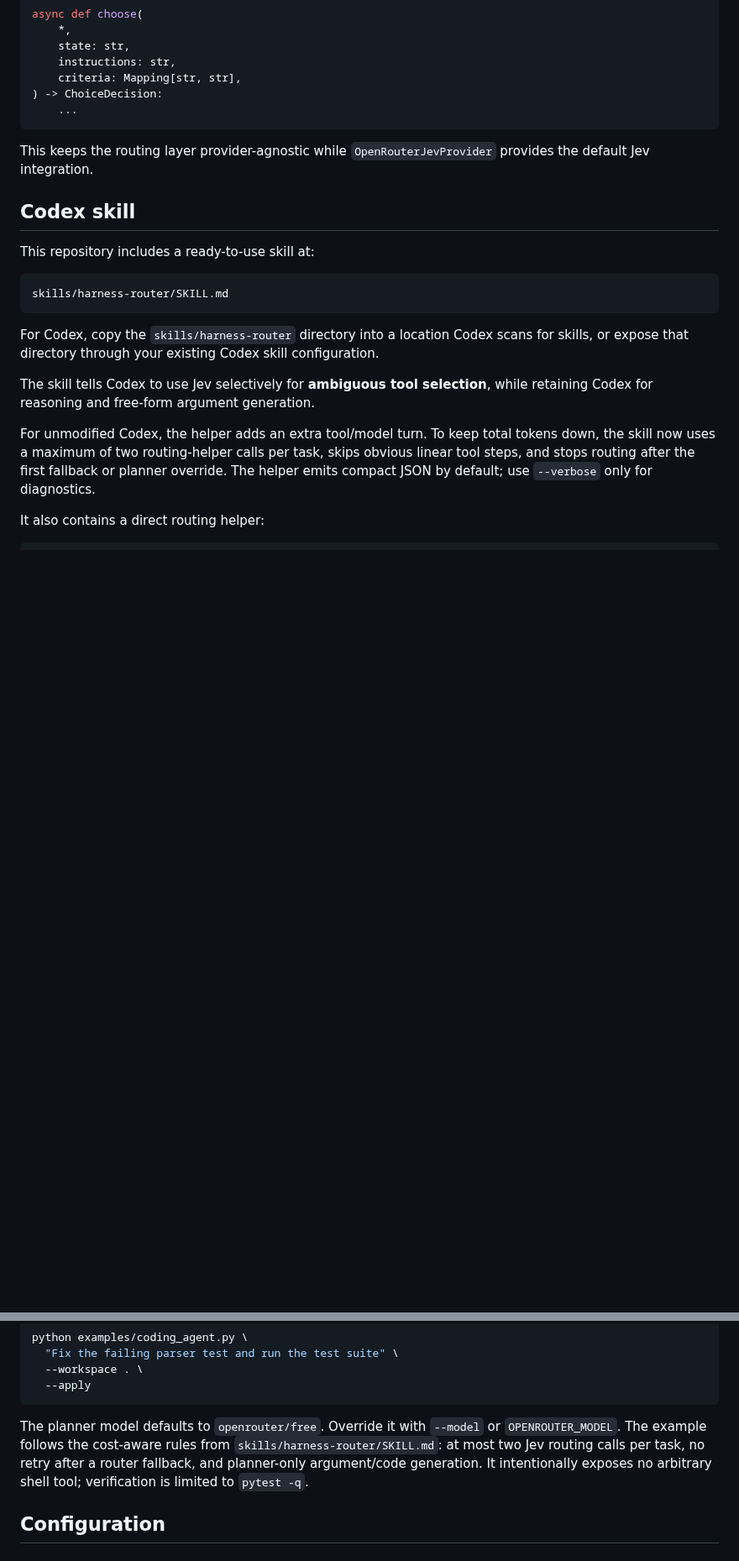
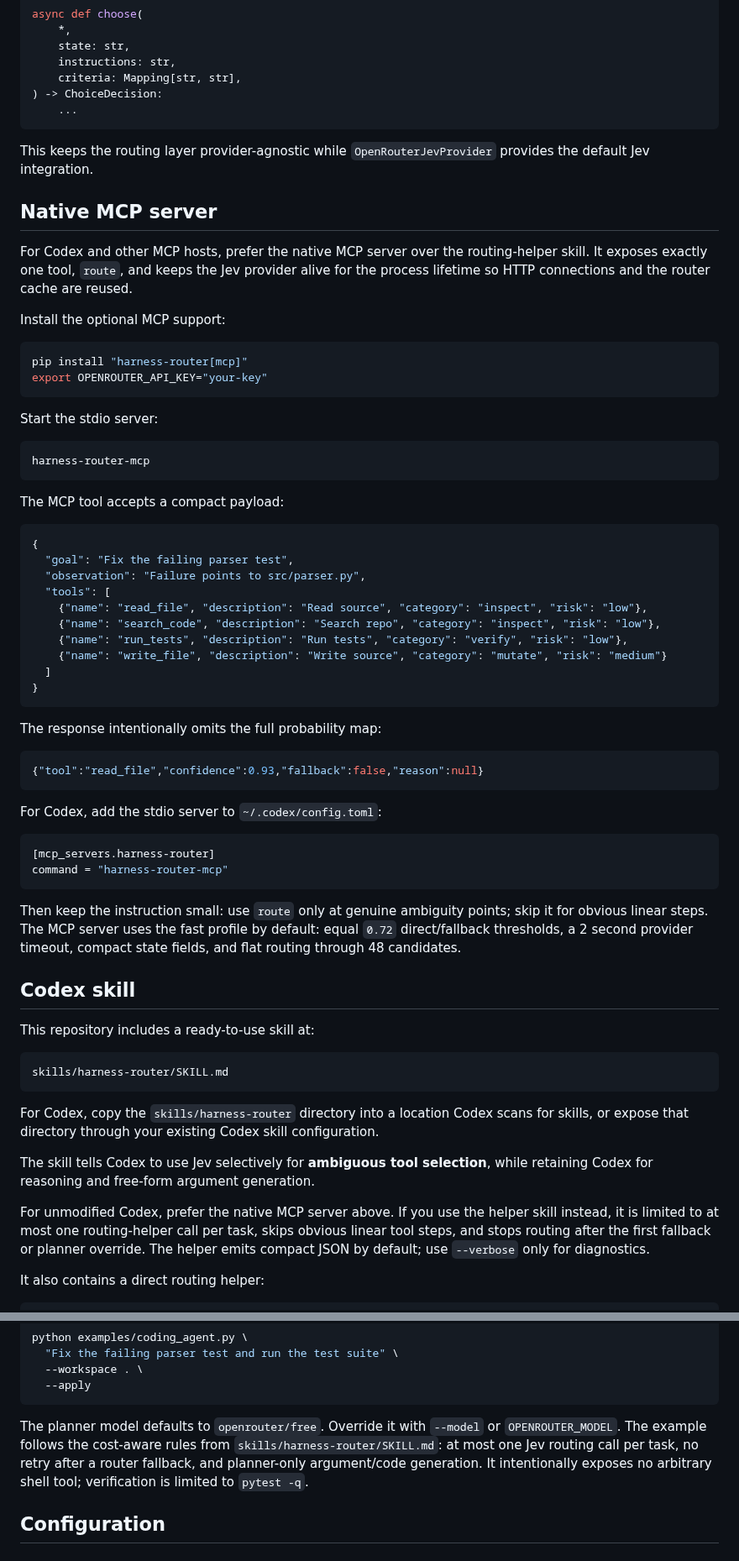
Before and after one commit to Protocol-Lattice/harness-router, a Markdown page: README.md, 2 parts joined by grey strips. Shown at 84% size. Rendered like a GitHub page; blank space fills up the shorter version.

Commit message:
docs: document native MCP routing

```diff
--- a/README.md
+++ b/README.md
@@ -534,6 +541,58 @@ async def choose(
 
 This keeps the routing layer provider-agnostic while <code>OpenRouterJevProvider</code> provides the default Jev integration.
 
+## Native MCP server
+
+For Codex and other MCP hosts, prefer the native MCP server over the routing-helper skill.
+It exposes exactly one tool, `route`, and keeps the Jev provider alive for the process
+lifetime so HTTP connections and the router cache are reused.
+
+Install the optional MCP support:
+
+~~~bash
+pip install "harness-router[mcp]"
+export OPENROUTER_API_KEY="your-key"
+~~~
+
+Start the stdio server:
+
+~~~bash
+harness-router-mcp
+~~~
+
+The MCP tool accepts a compact payload:
+
+~~~json
+{
+  "goal": "Fix the failing parser test",
+  "observation": "Failure points to src/parser.py",
+  "tools": [
+    {"name": "read_file", "description": "Read source", "category": "inspect", "risk": "low"},
+    {"name": "search_code", "description": "Search repo", "category": "inspect", "risk": "low"},
+    {"name": "run_tests", "description": "Run tests", "category": "verify", "risk": "low"},
+    {"name": "write_file", "description": "Write source", "category": "mutate", "risk": "medium"}
+  ]
+}
+~~~
+
+The response intentionally omits the full probability map:
+
+~~~json
+{"tool":"read_file","confidence":0.93,"fallback":false,"reason":null}
+~~~
+
+For Codex, add the stdio server to `~/.codex/config.toml`:
+
+~~~toml
+[mcp_servers.harness-router]
+command = "harness-router-mcp"
+~~~
+
+Then keep the instruction small: use `route` only at genuine ambiguity points; skip it
+for obvious linear steps. The MCP server uses the fast profile by default: equal
+`0.72` direct/fallback thresholds, a 2 second provider timeout, compact state fields,
+and flat routing through 48 candidates.
+
 ## Codex skill
 
 This repository includes a ready-to-use skill at:
@@ -546,7 +605,7 @@ For Codex, copy the <code>skills/harness-router</code> directory into a location
 
 The skill tells Codex to use Jev selectively for **ambiguous tool selection**, while retaining Codex for reasoning and free-form argument generation.
 
-For unmodified Codex, the helper adds an extra tool/model turn. To keep total tokens down, the skill now uses a maximum of two routing-helper calls per task, skips obvious linear tool steps, and stops routing after the first fallback or planner override. The helper emits compact JSON by default; use `--verbose` only for diagnostics.
+For unmodified Codex, prefer the native MCP server above. If you use the helper skill instead, it is limited to at most one routing-helper call per task, skips obvious linear tool steps, and stops routing after the first fallback or planner override. The helper emits compact JSON by default; use `--verbose` only for diagnostics.
 
 It also contains a direct routing helper:
 
@@ -615,7 +674,7 @@ python examples/coding_agent.py \
 
 The planner model defaults to `openrouter/free`. Override it with `--model` or
 `OPENROUTER_MODEL`. The example follows the cost-aware rules from
-`skills/harness-router/SKILL.md`: at most two Jev routing calls per task, no retry after a
+`skills/harness-router/SKILL.md`: at most one Jev routing call per task, no retry after a
 router fallback, and planner-only argument/code generation. It intentionally exposes no
 arbitrary shell tool; verification is limited to `pytest -q`.
 
```
Also changed, not shown: other parts of README.md (+8 -1 lines).
